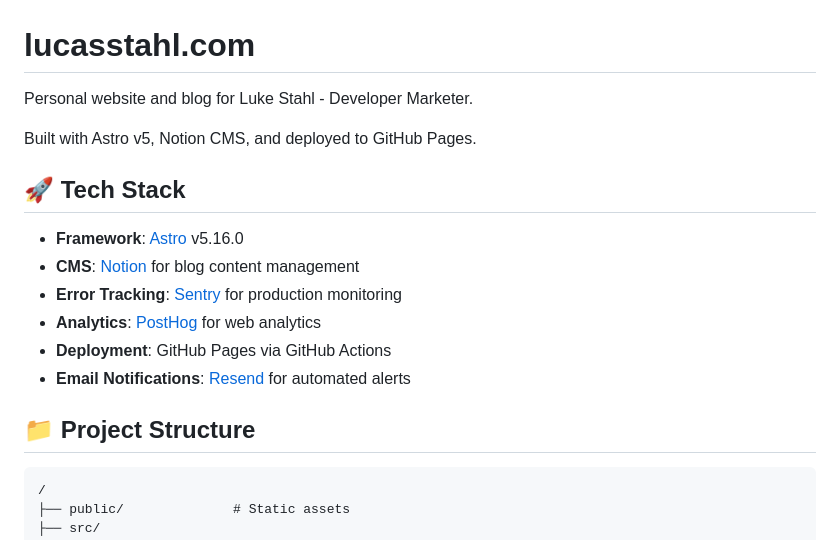
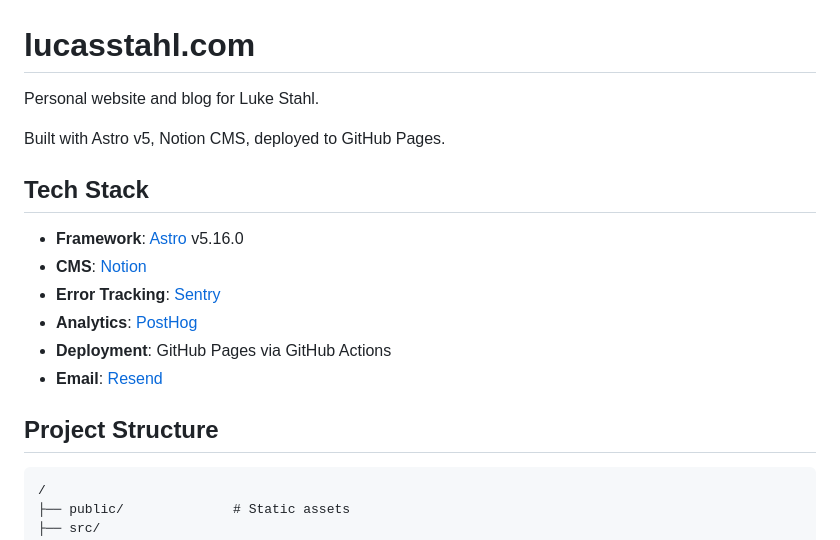
Before and after one commit to Stahlwalker/lucasstahl, a Markdown page: astro-site/README.md, the part around one of its changes. Rendered like a GitHub page.

````diff
--- a/astro-site/README.md
+++ b/astro-site/README.md
@@ -1,19 +1,19 @@
 # lucasstahl.com
 
-Personal website and blog for Luke Stahl - Developer Marketer.
+Personal website and blog for Luke Stahl.
 
-Built with Astro v5, Notion CMS, and deployed to GitHub Pages.
+Built with Astro v5, Notion CMS, deployed to GitHub Pages.
 
-## 🚀 Tech Stack
+## Tech Stack
 
 - **Framework**: [Astro](https://astro.build/) v5.16.0
-- **CMS**: [Notion](https://www.notion.so/) for blog content management
-- **Error Tracking**: [Sentry](https://sentry.io/) for production monitoring
-- **Analytics**: [PostHog](https://posthog.com/) for web analytics
+- **CMS**: [Notion](https://www.notion.so/)
+- **Error Tracking**: [Sentry](https://sentry.io/)
+- **Analytics**: [PostHog](https://posthog.com/)
 - **Deployment**: GitHub Pages via GitHub Actions
-- **Email Notifications**: [Resend](https://resend.com/) for automated alerts
+- **Email**: [Resend](https://resend.com/)
 
-## 📁 Project Structure
+## Project Structure
 
 ```text
 /
````
Also changed, not shown: other parts of astro-site/README.md (+64 -65 lines).
